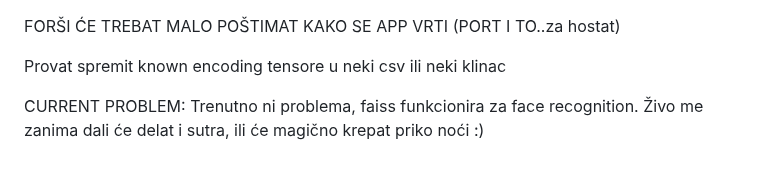
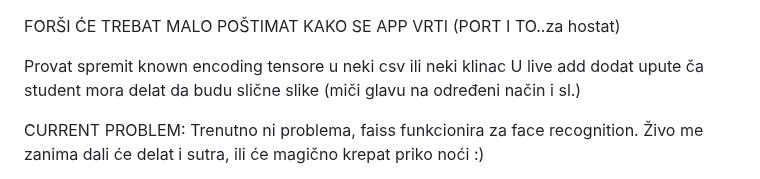
Before and after one commit to AntonioLabinjan/CV-attendance, a Markdown page: README.md, the part around the change. Drawn GitHub-style.

```diff
--- a/README.md
+++ b/README.md
@@ -1,6 +1,7 @@
 FORŠI ĆE TREBAT MALO POŠTIMAT KAKO SE APP VRTI (PORT I TO..za hostat)
 
 Provat spremit known encoding tensore u neki csv ili neki klinac
+U live add dodat upute ča student mora delat da budu slične slike (miči glavu na određeni način i sl.)
 
 CURRENT PROBLEM:
 Trenutno ni problema, faiss funkcionira za face recognition.
```
